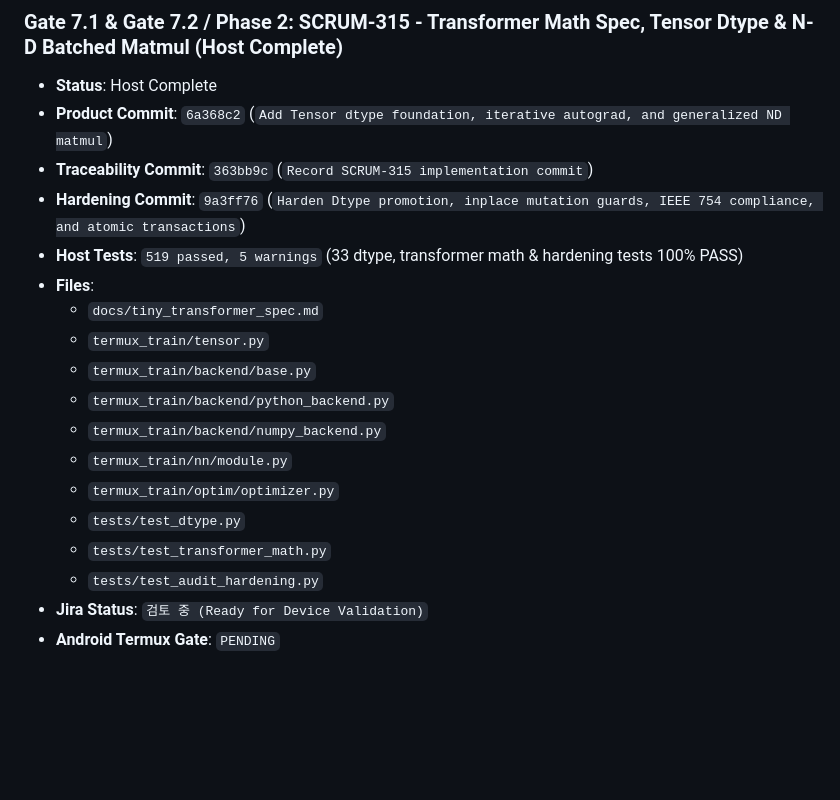
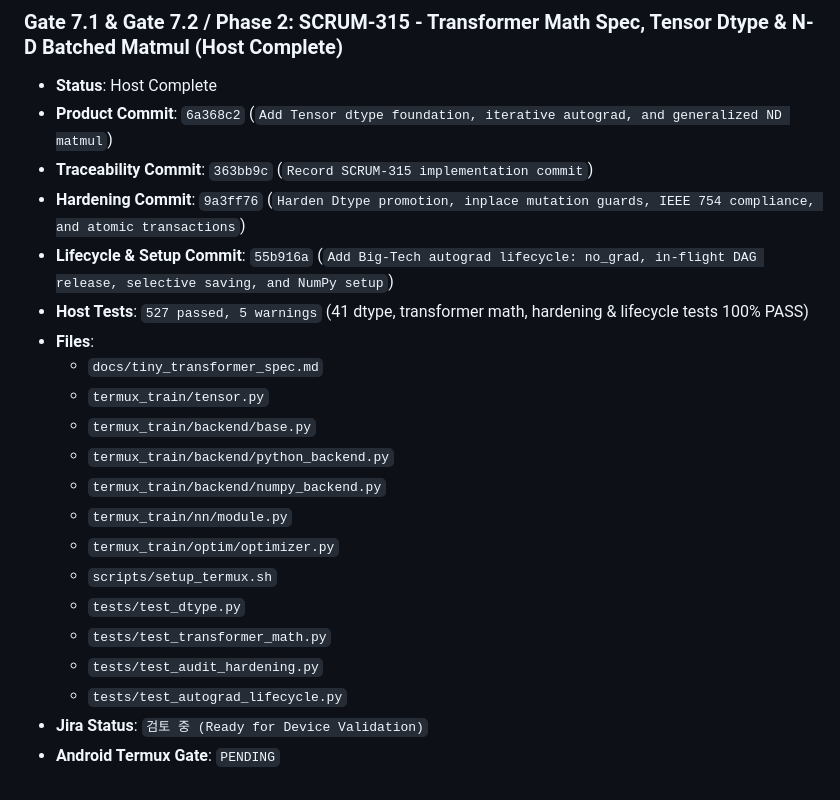
Before and after one commit to uno-km/termux-train, a Markdown page: docs/sprint_7_tiny_transformer_plan.md, the part around the change. Drawn GitHub-style; blank space fills up the shorter version.

Commit message:
Record SCRUM-315 Big-Tech lifecycle commit

```diff
--- a/docs/sprint_7_tiny_transformer_plan.md
+++ b/docs/sprint_7_tiny_transformer_plan.md
@@ -115,7 +115,8 @@ Gate 7.8: SCRUM-318 & SCRUM-319 - DocFold Dataset Pipeline & Toy Trainer
 - **Product Commit**: `6a368c2` (`Add Tensor dtype foundation, iterative autograd, and generalized ND matmul`)
 - **Traceability Commit**: `363bb9c` (`Record SCRUM-315 implementation commit`)
 - **Hardening Commit**: `9a3ff76` (`Harden Dtype promotion, inplace mutation guards, IEEE 754 compliance, and atomic transactions`)
-- **Host Tests**: `519 passed, 5 warnings` (33 dtype, transformer math & hardening tests 100% PASS)
+- **Lifecycle & Setup Commit**: `55b916a` (`Add Big-Tech autograd lifecycle: no_grad, in-flight DAG release, selective saving, and NumPy setup`)
+- **Host Tests**: `527 passed, 5 warnings` (41 dtype, transformer math, hardening & lifecycle tests 100% PASS)
 - **Files**:
   - `docs/tiny_transformer_spec.md`
   - `termux_train/tensor.py`
@@ -124,8 +125,10 @@ Gate 7.8: SCRUM-318 & SCRUM-319 - DocFold Dataset Pipeline & Toy Trainer
   - `termux_train/backend/numpy_backend.py`
   - `termux_train/nn/module.py`
   - `termux_train/optim/optimizer.py`
+  - `scripts/setup_termux.sh`
   - `tests/test_dtype.py`
   - `tests/test_transformer_math.py`
   - `tests/test_audit_hardening.py`
+  - `tests/test_autograd_lifecycle.py`
 - **Jira Status**: `검토 중 (Ready for Device Validation)`
 - **Android Termux Gate**: `PENDING`
```
